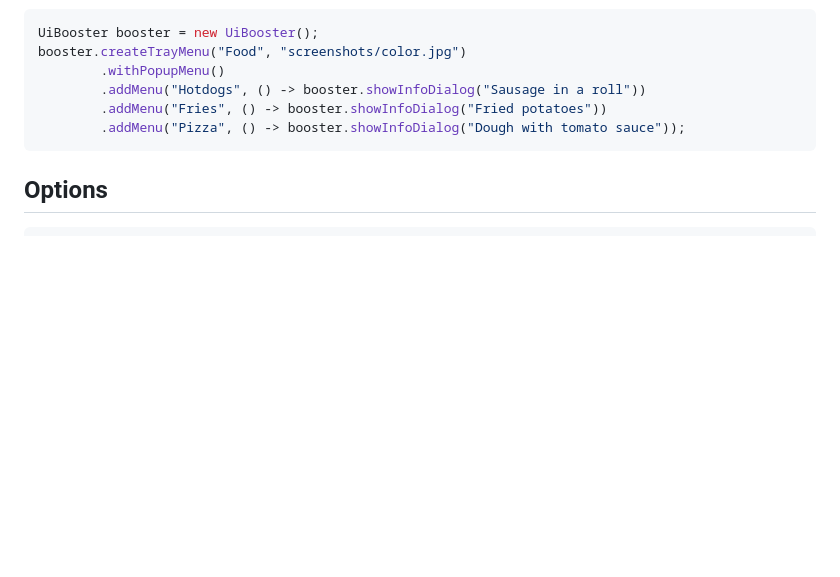
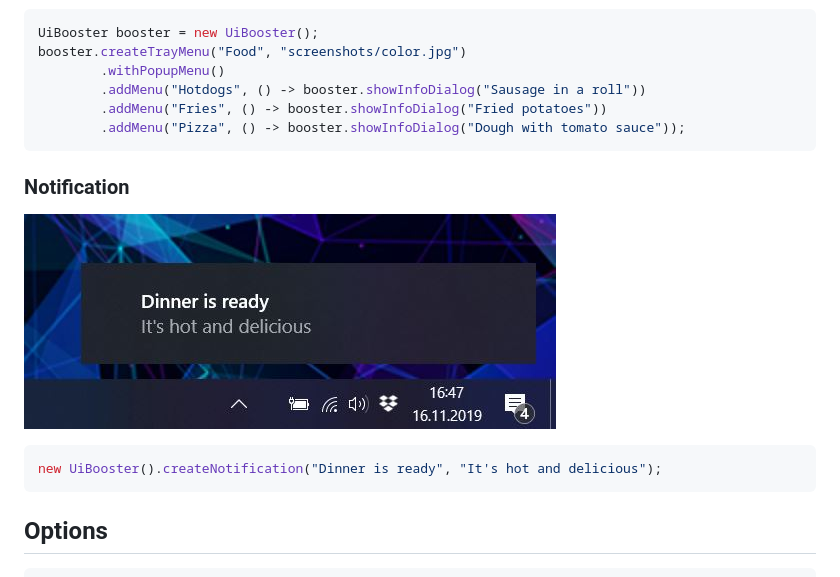
Before and after one commit to Milchreis/UiBooster, a Markdown page: README.md, the part around the change. Drawn GitHub-style; pictures changed too: screenshots/notification.jpg (added); blank space fills up the shorter version.

Commit message:
Adds notification

````diff
--- a/README.md
+++ b/README.md
@@ -182,6 +182,12 @@ booster.createTrayMenu("Food", "screenshots/color.jpg")
         .addMenu("Pizza", () -> booster.showInfoDialog("Dough with tomato sauce"));
 ```
 
+### Notification
+![screenshot gallery dialog](https://github.com/Milchreis/UiBooster/blob/master/screenshots/notification.jpg?raw=true)
+```java
+new UiBooster().createNotification("Dinner is ready", "It's hot and delicious");
+```
+
 ## Options
 ```java
 UiBooster booster = new UiBooster(new UiBoosterOptions(UiBoosterOptions.Theme.DARK_THEME));
````
Also changed, not shown: 4 other files.
